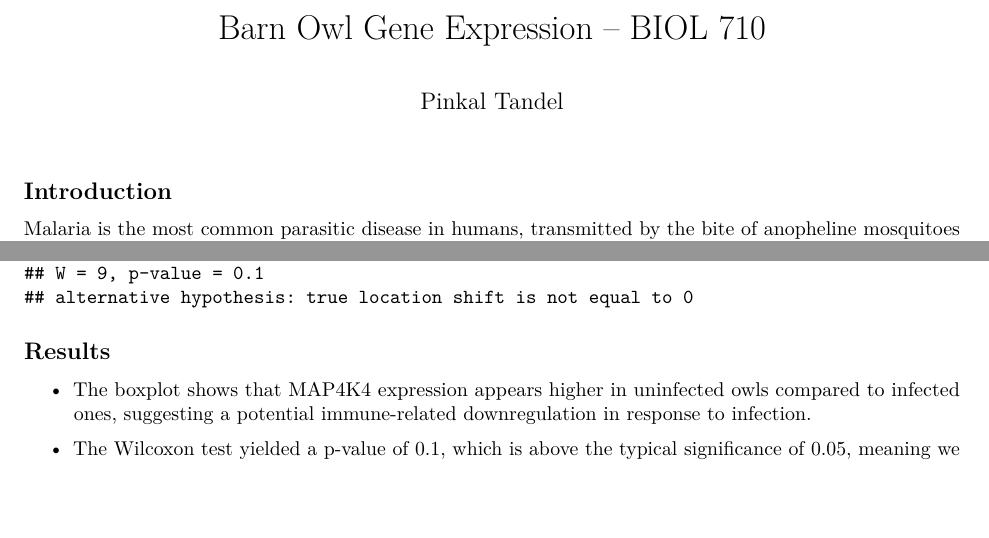
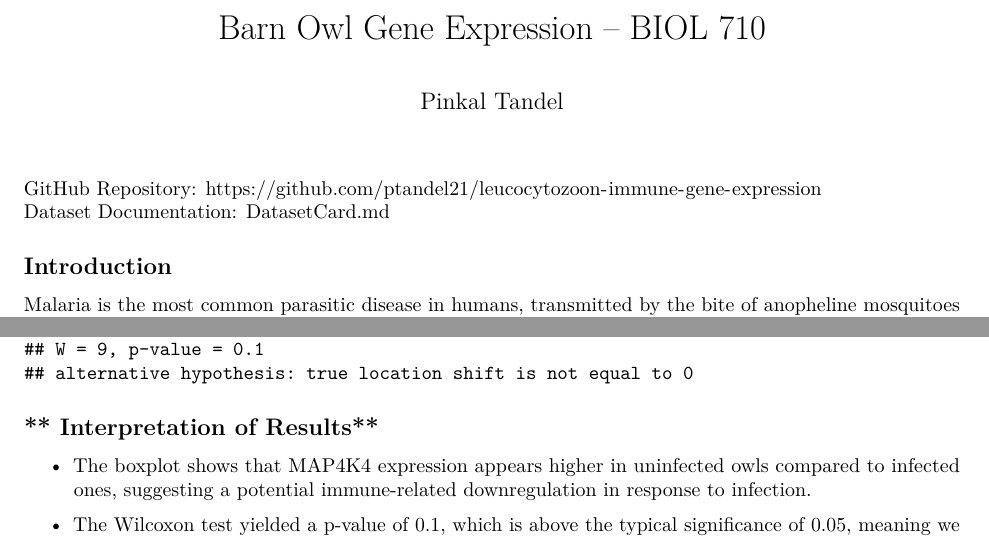
Before and after one commit to ptandel21/leucocytozoon-immune-gene-expression, an R Markdown document (owl_gene_analysis.Rmd): two parts of pages 1 and 6 of 7, joined at a grey line, cut so that both start at the same text, the shorter picture padded with empty space. Rendered offline with R 4.5, knitr and Pandoc, then LaTeX, with nearby package versions; code that draws random numbers runs with fixed seeds of ours.

Commit message:
Add files via upload
Replace owl_gene_analysis.Rmd with final version

````diff
--- a/owl_gene_analysis.Rmd
+++ b/owl_gene_analysis.Rmd
@@ -5,6 +5,10 @@ output:
   pdf_document: default
   html_document: default
 ---
+
+GitHub Repository: [https://github.com/ptandel21/leucocytozoon-immune-gene-expression](https://github.com/ptandel21/leucocytozoon-immune-gene-expression)
+Dataset Documentation: [DatasetCard.md](https://github.com/ptandel21/leucocytozoon-immune-gene-expression/blob/main/DatasetCard.md)
+
 ## Introduction
 
 Malaria is the most common parasitic disease in humans, transmitted by the bite of anopheline mosquitoes carrying Plasmodium spp. parasites [1]. It affects hundreds of millions globally, with an estimated 263 million cases in 2023, resulting in 597,000 deaths across 83 countries [2]. Plasmodium parasites infect red blood cells and belong to the order Haemosporidia, which also includes avian haemosporidians such as Leucocytozoon species. These parasites cause malaria-like symptoms in birds and have been associated with the decline of certain bird species [3]. Leucocytozoon infections are known to induce significant immune responses and physiological stress in birds.
@@ -186,7 +191,7 @@ ggplot(map4k4, aes(x = Condition, y = Expression, fill = Condition)) +
 wilcox.test(Expression ~ Condition, data = map4k4)
 ```
 
-## **Results**
+## ** Interpretation of Results**
 
 * The boxplot shows that MAP4K4 expression appears higher in uninfected owls compared to infected ones, suggesting a potential immune-related downregulation in response to infection.
 
````
Also changed, not shown: owl_gene_analysis.Rmd (4 more changed lines).
